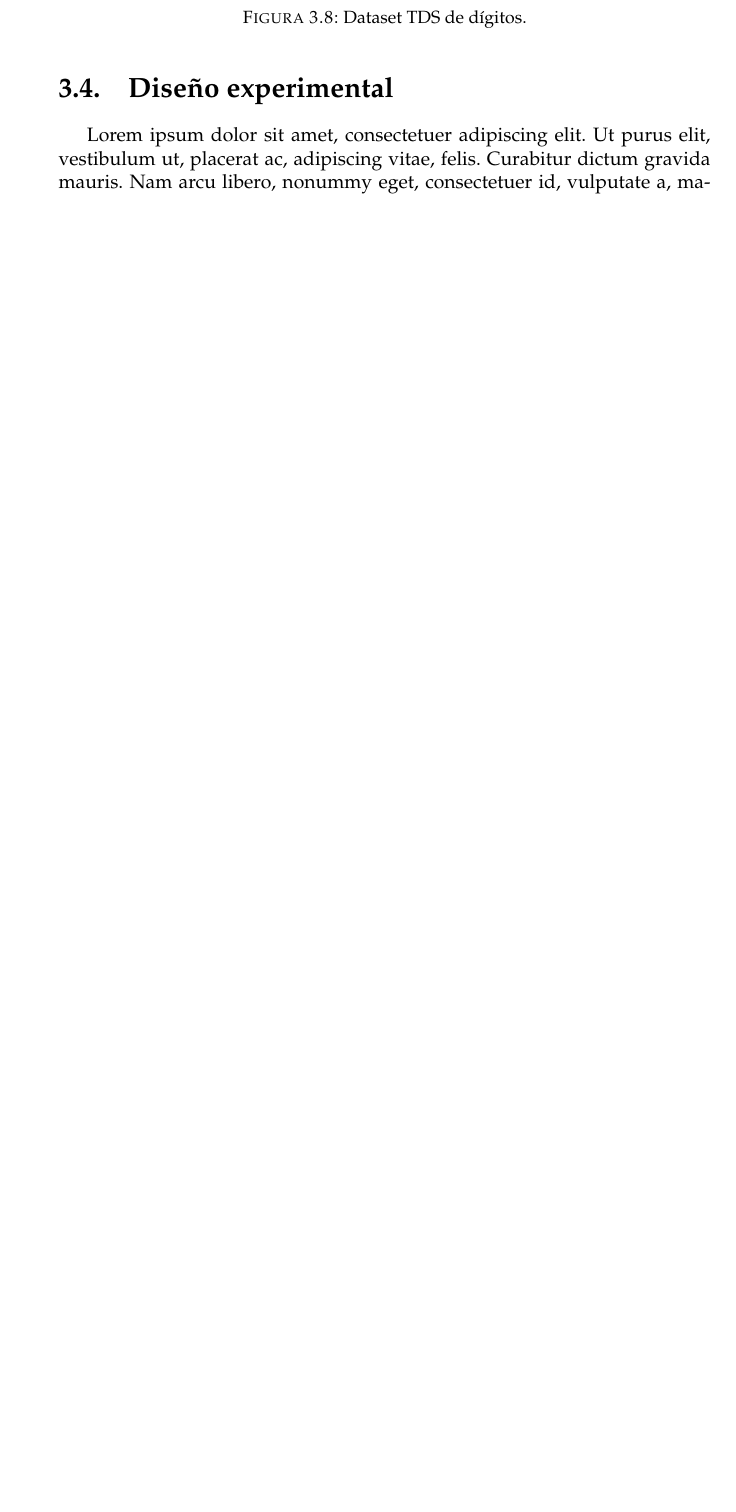
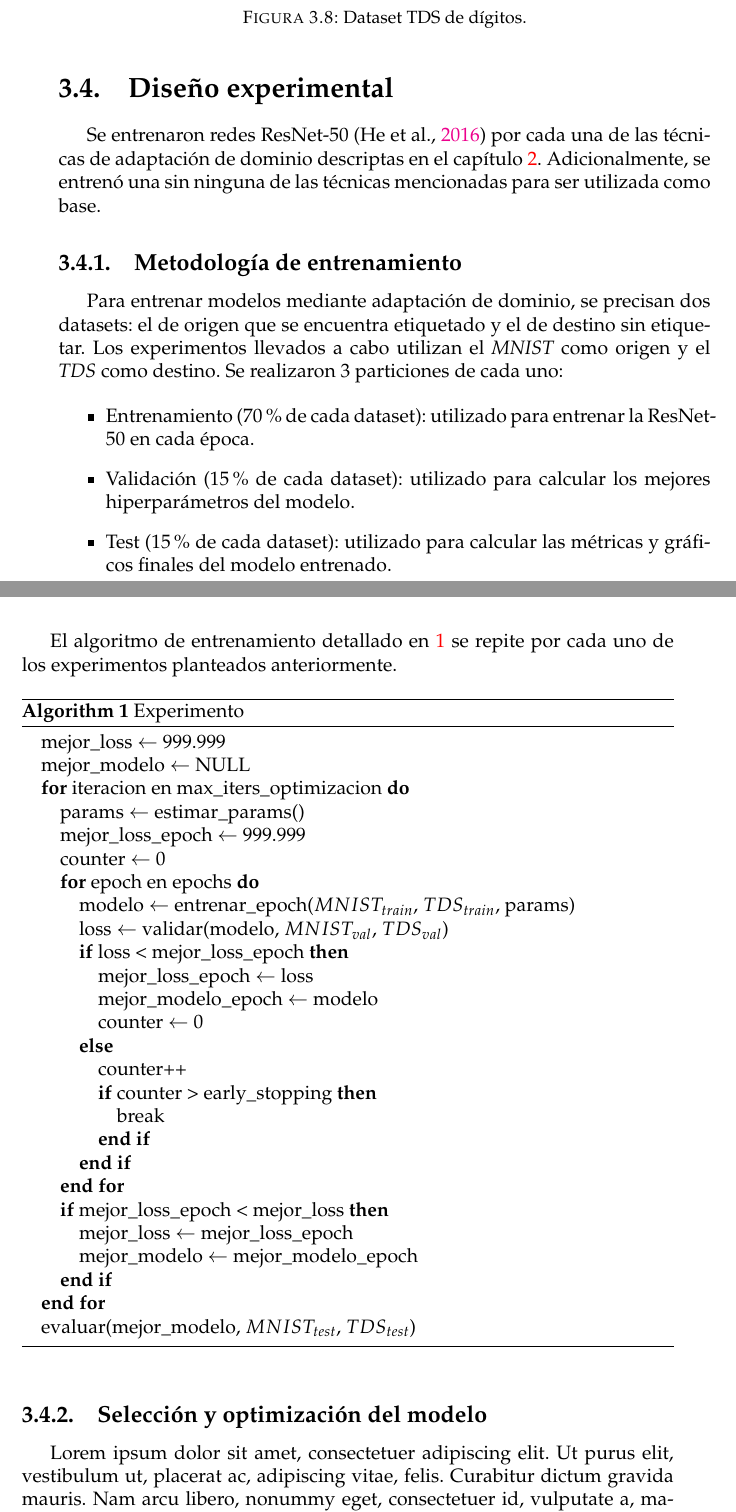
Before and after one commit to flianza/ocr-telegrams-with-domain-adaptation, a LaTeX thesis (docs/main.tex, which reads docs/chapters/chapter3.tex): part of page 28 of 41 before the commit and two parts of pages 28 and 29 of 42 after it, the two joined at a grey line, cut so that both start at the same text, the shorter picture padded with empty space. Compiled offline with pdfLaTeX.

Commit message:
Comienzo de experimentos

```diff
--- a/docs/chapters/chapter3.tex
+++ b/docs/chapters/chapter3.tex
@@ -233,6 +235,61 @@ la etiqueta que oficialmente fue registrada en las elecciones del 2021. El mismo
 \end{figure}
 
 \section{Dise\~{n}o experimental}
+
+Se entrenaron redes ResNet-50 \parencite{he2016deep} por cada una de las t\'ecnicas de adaptaci\'on de dominio descriptas en el cap\'itulo
+\ref{Chapter2}. Adicionalmente, se entren\'o una sin ninguna de las t\'ecnicas mencionadas para ser utilizada como
+base.
+
+\subsection{Metodolog\'ia de entrenamiento}
+
+Para entrenar modelos mediante adaptaci\'on de dominio, se precisan dos datasets: el de origen que se encuentra
+etiquetado y el de destino sin etiquetar. Los experimentos llevados a cabo utilizan el {\it MNIST} como origen y el
+    {\it TDS} como destino. Se realizaron 3 particiones de cada uno:
+
+\begin{itemize}
+    \item Entrenamiento (70\% de cada dataset): utilizado para entrenar la ResNet-50 en cada \'epoca.
+    \item Validaci\'on (15\% de cada dataset): utilizado para calcular los mejores hiperpar\'ametros del modelo.
+    \item Test (15\% de cada dataset): utilizado para calcular las m\'etricas y gr\'aficos finales del modelo entrenado.
+\end{itemize}
+
+El algoritmo de entrenamiento detallado en \ref{alg:experimento} se repite por cada uno de los experimentos planteados
+anteriormente.
+
+\begin{algorithm}
+    \caption{Experimento}
+    \label{alg:experimento}
+    \begin{algorithmic}
+        \STATE mejor\_loss $\gets$ 999.999
+        \STATE mejor\_modelo $\gets$ NULL
+        \FOR{iteracion en max\_iters\_optimizacion}
+        \STATE params $\gets$ estimar\_params()
+        \STATE mejor\_loss\_epoch $\gets$ 999.999
+        \STATE counter $\gets$ 0
+        \FOR{epoch en epochs}
+        \STATE modelo $\gets$ entrenar\_epoch($MNIST_{train}$, $TDS_{train}$, params)
+        \STATE loss $\gets$ validar(modelo, $MNIST_{val}$, $TDS_{val}$)
+        \IF{loss < mejor\_loss\_epoch}
+        \STATE mejor\_loss\_epoch $\gets$ loss
+        \STATE mejor\_modelo\_epoch $\gets$ modelo
+        \STATE counter $\gets$ 0
+        \ELSE
+        \STATE counter++
+        \IF{counter > early\_stopping}
+        \STATE break
+        \ENDIF
+        \ENDIF
+        \ENDFOR
+        \IF{mejor\_loss\_epoch < mejor\_loss}
+        \STATE mejor\_loss $\gets$ mejor\_loss\_epoch
+        \STATE mejor\_modelo $\gets$ mejor\_modelo\_epoch
+        \ENDIF
+        \ENDFOR
+        \STATE evaluar(mejor\_modelo, $MNIST_{test}$, $TDS_{test}$)
+    \end{algorithmic}
+
+\end{algorithm}
+
+\subsection{Selecci\'on y optimizaci\'on del modelo}
 
 \lipsum[1]
 
--- a/docs/main.tex
+++ b/docs/main.tex
@@ -26,6 +26,8 @@ headsepline, % Uncomment to get a line under the header
 \usepackage{amsmath}
 \usepackage{caption}
 \usepackage{subcaption}
+\usepackage{algorithm}
+\usepackage{algorithmic}
 
 \addbibresource{bibliography.bib}
 
```
Also changed, not shown: conf/base/parameters/modeling.yml (+43 -29 lines), docs/bibliography.bib (+8 -8 lines), docs/chapters/chapter3.tex (4 more changed lines).
